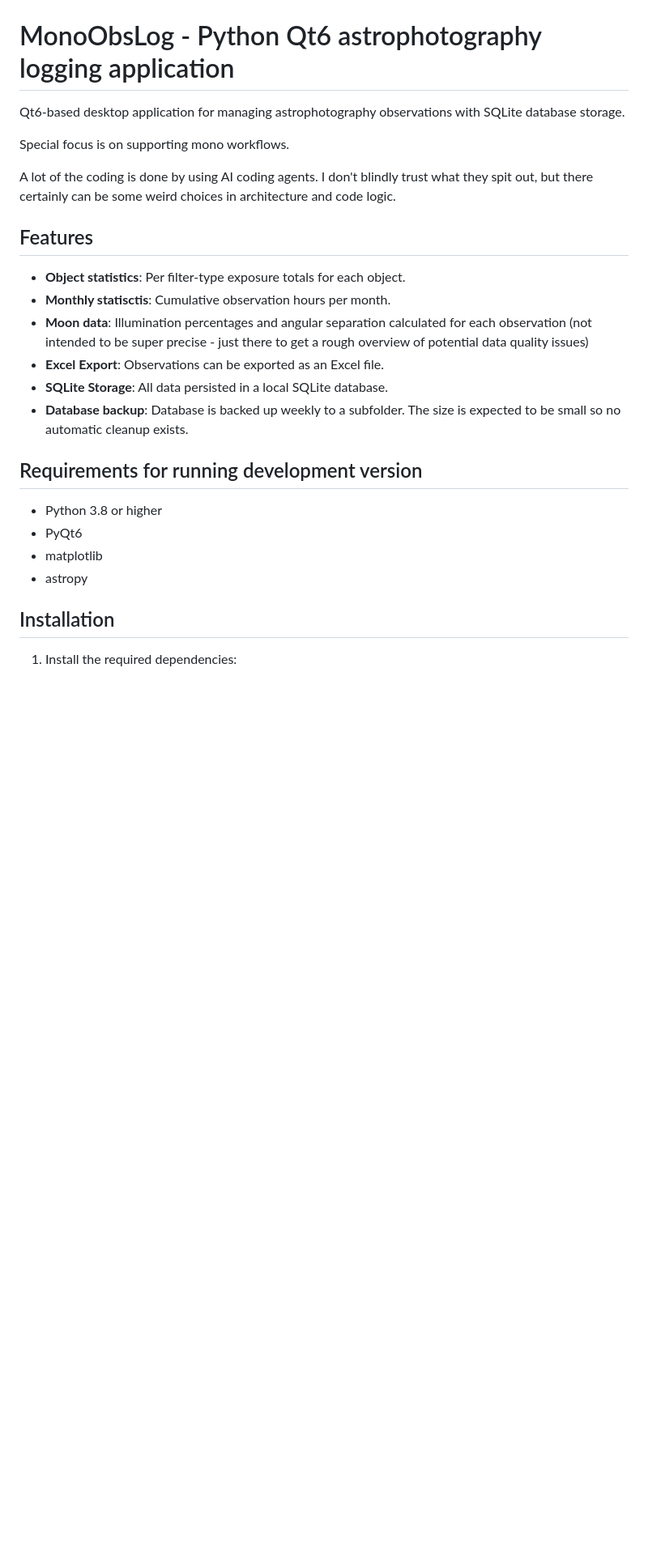
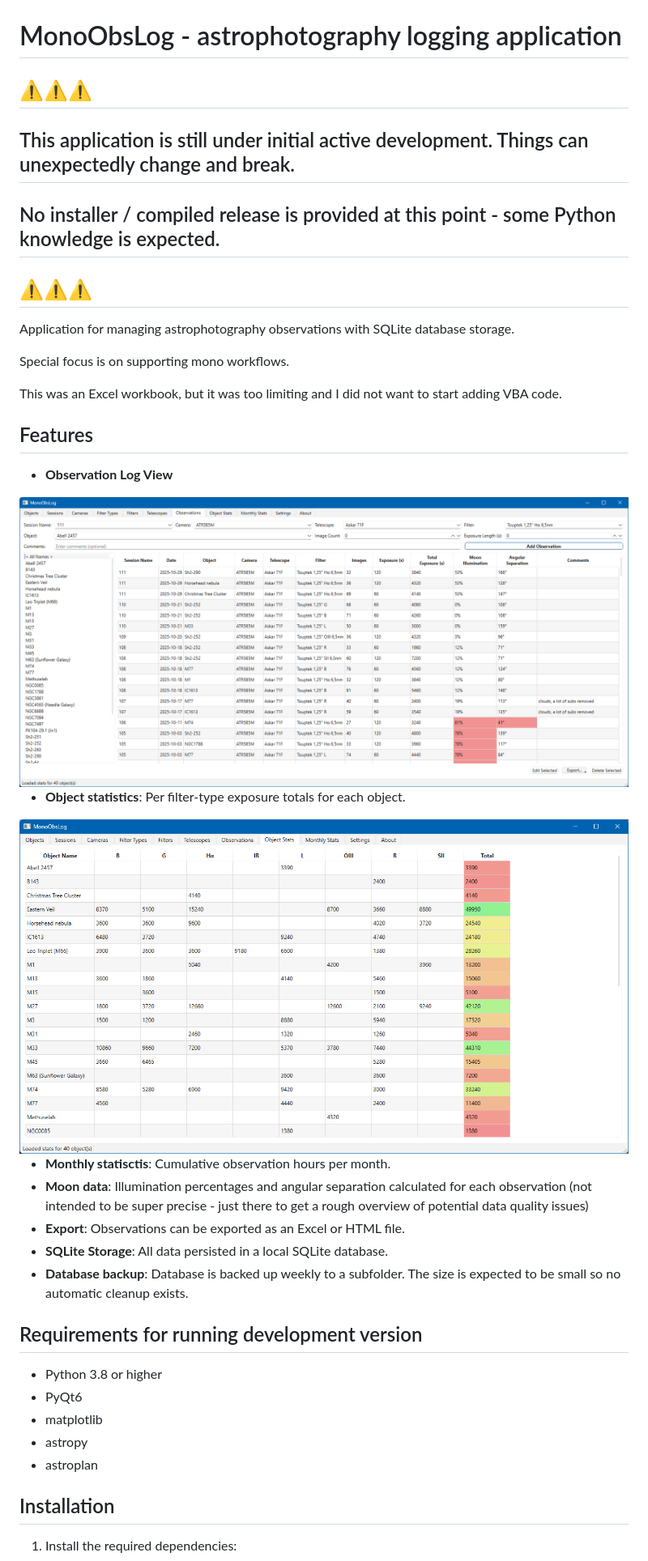
Before and after one commit to prookyon/MonoObsLog, a Markdown page: README.md, the part around the change printed below. Shown: that part at 81% size. GitHub-like rendering; pictures changed too: screenshots/object_stats.png (added), screenshots/observations.png (added); blank space fills up the shorter version.

```diff
--- a/README.md
+++ b/README.md
@@ -1,19 +1,29 @@
 <img src="images/icon.png" width="256">
 
-# MonoObsLog - Python Qt6 astrophotography logging application
+# MonoObsLog - astrophotography logging application
 
-Qt6-based desktop application for managing astrophotography observations with SQLite database storage.
+## ⚠️⚠️⚠️
+## This application is still under initial active development. Things can unexpectedly change and break.
+## No installer / compiled release is provided at this point - some Python knowledge is expected.
+## ⚠️⚠️⚠️
+
+Application for managing astrophotography observations with SQLite database storage.
 
 Special focus is on supporting mono workflows.
 
-A lot of the coding is done by using AI coding agents. I don't blindly trust what they spit out, but there certainly can be some weird choices in architecture and code logic.
+This was an Excel workbook, but it was too limiting and I did not want to start adding VBA code.
 
 ## Features
 
+- **Observation Log View**
+<img src="screenshots/observations.png">
+
 - **Object statistics**: Per filter-type exposure totals for each object.
+<img src="screenshots/object_stats.png">
+
 - **Monthly statisctis**: Cumulative observation hours per month.
 - **Moon data**: Illumination percentages and angular separation calculated for each observation (not intended to be super precise - just there to get a rough overview of potential data quality issues)
-- **Excel Export**: Observations can be exported as an Excel file.
+- **Export**: Observations can be exported as an Excel or HTML file.
 - **SQLite Storage**: All data persisted in a local SQLite database.
 - **Database backup**: Database is backed up weekly to a subfolder. The size is expected to be small so no automatic cleanup exists.
 
@@ -23,6 +33,7 @@ A lot of the coding is done by using AI coding agents. I don't blindly trust wha
 - PyQt6
 - matplotlib
 - astropy
+- astroplan
 
 ## Installation
 
```
Also changed, not shown: other parts of README.md (+2 -1 lines).
